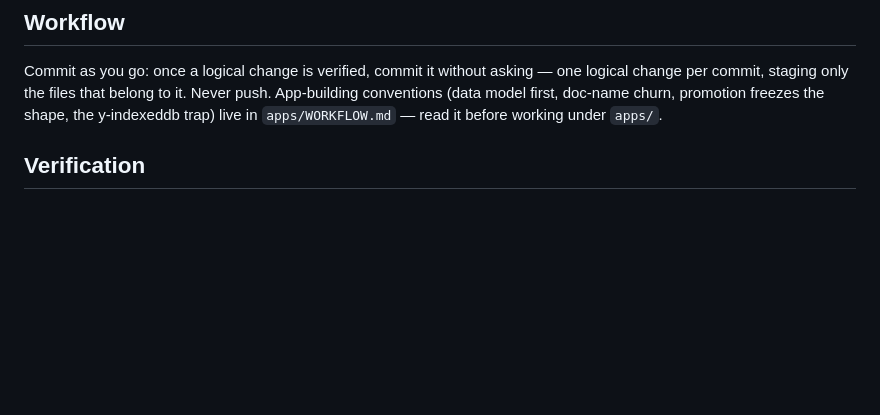
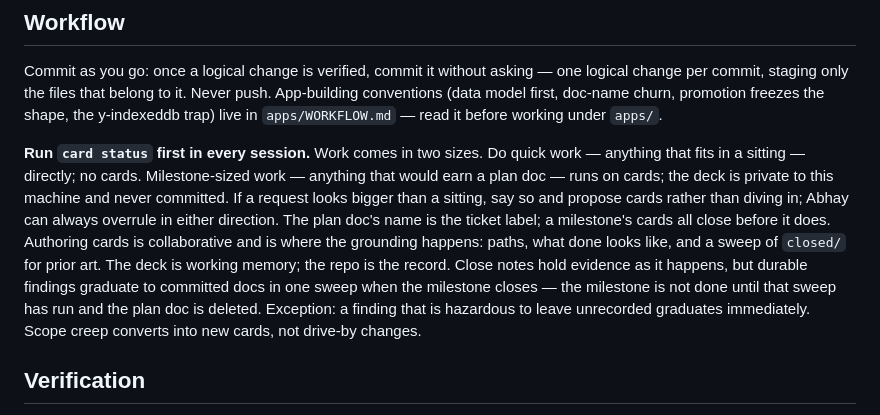
Before and after one commit to ark3/garage, a Markdown page: CLAUDE.md, the part around the change. Rendered like a GitHub page; blank space fills up the shorter version.

Commit message:
Workflow: cards for milestone-sized work, graduation sweep at milestone close

```diff
--- a/CLAUDE.md
+++ b/CLAUDE.md
@@ -102,6 +102,18 @@ Commit as you go: once a logical change is verified, commit it without asking
 Never push.
 App-building conventions (data model first, doc-name churn, promotion freezes the shape, the y-indexeddb trap) live in `apps/WORKFLOW.md` — read it before working under `apps/`.
 
+**Run `card status` first in every session.**
+Work comes in two sizes.
+Do quick work — anything that fits in a sitting — directly; no cards.
+Milestone-sized work — anything that would earn a plan doc — runs on cards; the deck is private to this machine and never committed.
+If a request looks bigger than a sitting, say so and propose cards rather than diving in; Abhay can always overrule in either direction.
+The plan doc's name is the ticket label; a milestone's cards all close before it does.
+Authoring cards is collaborative and is where the grounding happens: paths, what done looks like, and a sweep of `closed/` for prior art.
+The deck is working memory; the repo is the record.
+Close notes hold evidence as it happens, but durable findings graduate to committed docs in one sweep when the milestone closes — the milestone is not done until that sweep has run and the plan doc is deleted.
+Exception: a finding that is hazardous to leave unrecorded graduates immediately.
+Scope creep converts into new cards, not drive-by changes.
+
 ## Verification
 
 Two server instances, two roles:
```
